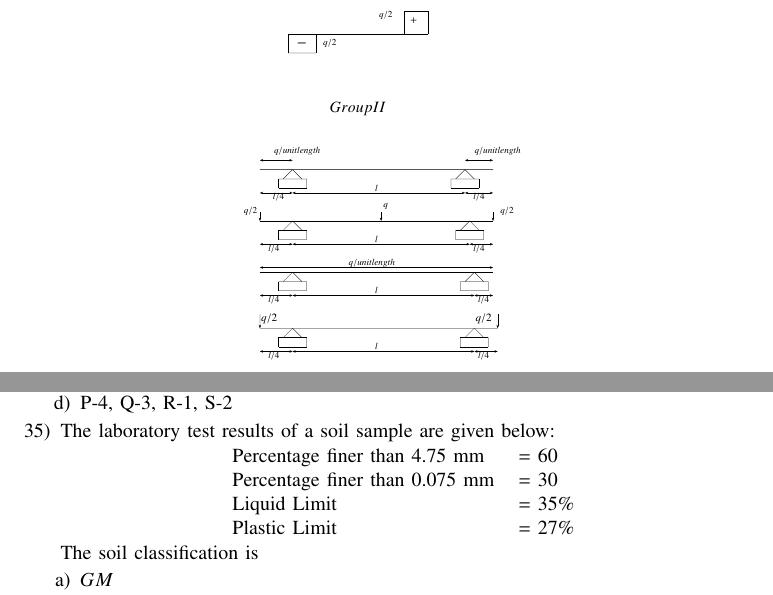
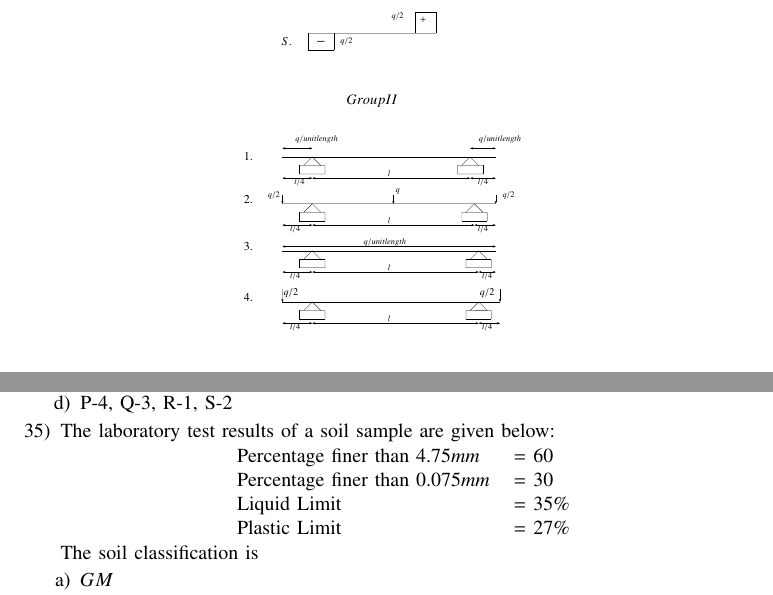
Before and after one commit to mokshith-04/Mokshith-Kumar-Reddy, a LaTeX paper (second/main.tex): two parts of pages 3 and 4 of 4, joined at a grey line, cut so that both start at the same text. Compiled offline with pdfLaTeX.

Commit message:
Add files via upload

```diff
--- a/second/main.tex
+++ b/second/main.tex
@@ -198,7 +197,3 @@ The TRUE statements are
 \centering
 \resizebox{5cm}{!}{%
 \begin{circuitikz}
-\tikzstyle{every node}=[font=\Large]
-\draw (3.5,11.75) to[short] (10.25,11.75);
-\draw (3.5,11.75) to[short] (4.5,10.75);
-\draw (4.5,10.75) to[short] (4.5,14);
@@ -209,4 +199,0 @@ The TRUE statements are
-\draw (3.5,7.5) to[short] (4.5,6.5);
-\draw (4.5,6.5) to[short] (4.5,7.5);
-\draw (10.5,7.5) to[short] (9.5,8.5);
-\draw (9.5,8.5) to[short] (9.5,7.5);
@@ -234,2 +200,4 @@ The TRUE statements are
-\draw (4,-8.5) to[short] (3.5,-9);
-\draw (4,-8.5) to[short] (4.5,-9);
+\tikzstyle{every node}=[font=\huge]
+\draw (3.5,8.5) to[short] (10.25,8.5);
+\draw (3.5,8.5) to[short] (4.5,7.5);
+\draw (4.5,7.5) to[short] (4.5,10.75);
@@ -243,0 +215 @@ The TRUE statements are
+\draw (5,-1) to[short] (5,1);
@@ -243,0 +219 @@ The TRUE statements are
+\draw (9.5,-1) to[short] (9.5,1);
@@ -276,78 +241,0 @@ The TRUE statements are
-\draw (13.75,-17) to[short] (13.25,-17.5);
-\draw (13.75,-17) to[short] (14.25,-17.5);
-\draw (13,-17.5) to[short] (14.25,-17.5);
-\draw (13.5,-17.5) to[short] (14.5,-17.5);
-\draw (13,-17.5) to[short] (13,-18);
-\draw (13,-18) to[short] (14.5,-18);
-\draw (14.5,-18) to[short] (14.5,-17.5);
-\draw [<->, >=Stealth] (4,-9.75) -- (2.25,-9.75);
-\draw [<->, >=Stealth] (4,-9.75) -- (13.25,-9.75);
-\draw [<->, >=Stealth] (14.75,-9.75) -- (13.25,-9.75);
-\draw [<->, >=Stealth] (2.25,-12.5) -- (4,-12.5);
-\draw [<->, >=Stealth] (4,-12.5) -- (13.5,-12.5);
-\draw [<->, >=Stealth] (13.5,-12.5) -- (14.75,-12.5);
-\draw [<->, >=Stealth] (14.75,-15.25) -- (13.75,-15.25);
-\draw [<->, >=Stealth] (13.75,-15.25) -- (4,-15.25);
-\draw [<->, >=Stealth] (4,-15.25) -- (2.25,-15.25);
-\draw [<->, >=Stealth] (4,-18.25) -- (2.25,-18.25);
-\draw [<->, >=Stealth] (4,-18.25) -- (13.75,-18.25);
-\draw [<->, >=Stealth] (13.75,-18.25) -- (15,-18.25);
-\draw [<->, >=Stealth] (2.25,-8) -- (4,-8);
-\draw [<->, >=Stealth] (13.25,-8) -- (14.75,-8);
-\draw [<->, >=Stealth] (2.25,-13.75) -- (14.75,-13.75);
-\draw [->, >=Stealth] (2.25,-16.25) .. controls (2.25,-16.75) and (2.25,-16.5) .. (2.25,-17) ;
-\draw [->, >=Stealth] (15,-16.25) -- (15,-17);
-\draw [->, >=Stealth] (2.25,-10.75) -- (2.25,-11.25);
-\draw [->, >=Stealth] (14.75,-10.75) -- (14.75,-11.25);
-\draw [->, >=Stealth] (8.75,-10.75) -- (8.75,-11.25);
-\node [font=\Large] at (3.75,12.75) {$ql/2$};
-\node [font=\huge] at (4.25,11.5) {-};
-\node [font=\LARGE] at (5.25,12.5) {+};
-\node [font=\Large] at (5.25,11.25) {$ql/4$};
-\node [font=\huge] at (8.5,11) {-};
-\node [font=\Large] at (9.5,12.25) {+};
-\node [font=\Large] at (8.5,12.75) {$ql/4$};
-\node [font=\Large] at (10,10.25) {$ql/2$};
-\node [font=\LARGE] at (2.5,7.25) {Q.};
-\node [font=\LARGE] at (2.5,3.25) {R.};
-\node [font=\huge] at (4.5,2.75) {-};
-\node [font=\LARGE] at (6,3.75) {+};
-\node [font=\huge] at (8.25,2.75) {-};
-\node [font=\LARGE] at (10,3.75) {+};
-\node [font=\LARGE] at (9.75,8) {+};
-\node [font=\huge] at (4.25,7.25) {-};
-\node [font=\Large] at (5,6.25) {$ql/4$};
-\node [font=\Large] at (8.5,8.5) {$ql/4$};
-\node [font=\Large] at (4.5,3.75) {$q/2$};
-\node [font=\Large] at (5.5,2.75) {$q/2$};
-\node [font=\Large] at (6.75,2.25) {$q/2$};
-\node [font=\Large] at (7.75,4) {$q/2$};
-\node [font=\Large] at (10,2.25) {$q/2$};
-\node [font=\Large] at (11.25,4) {$q/2$};
-\node [font=\LARGE] at (2.5,11.75) {P.};
-\node [font=\Large] at (6,-1.75) {$q/2$};
-\node [font=\Large] at (9,-0.25) {$q/2$};
-\node [font=\LARGE] at (10.5,-0.5) {$+$};
-\node [font=\Huge] at (4.5,-1.75) {$-$};
-\node [font=\Large] at (4.25,-7.5) {$q/unitlength$};
-\node [font=\Large] at (15,-7.5) {$q/unitlength$};
-\node [font=\Large] at (3.25,-10) {$l/4$};
-\node [font=\Large] at (8.5,-9.5) {$l$};
-\node [font=\Large] at (14,-10) {$l/4$};
-\node [font=\Large] at (9,-10.5) {$q$};
-\node [font=\Large] at (1.75,-10.75) {$q/2$};
-\node [font=\Large] at (15.5,-10.75) {$q/2$};
-\node [font=\Large] at (3,-12.75) {$l/4$};
-\node [font=\Large] at (8.5,-12.25) {$l$};
-\node [font=\Large] at (14,-12.75) {$l/4$};
-\node [font=\Large] at (8.25,-13.5) {$q/unitlength$};
-\node [font=\Large] at (3,-15.5) {$l/4$};
-\node [font=\Large] at (8.5,-15) {$l$};
-\node [font=\Large] at (14.25,-15.5) {$l/4$};
-\node [font=\LARGE] at (2.75,-16.5) {$q/2$};
-\node [font=\LARGE] at (14.25,-16.5) {$q/2$};
-\node [font=\Large] at (8.5,-18) {$l$};
-\node [font=\Large] at (3,-18.5) {$l/4$};
-\node [font=\Large] at (14.25,-18.5) {$l/4$};
-\node [font=\Huge] at (6.5,15.5) {$Group I$};
-\node [font=\Huge] at (7.5,-5.25) {$Group II$};
@@ -354,3 +280,81 @@ The TRUE statements are
+\draw (13,-21.25) to[short] (14.5,-21.25);
+\draw (14.5,-21.25) to[short] (14.5,-20.75);
+\draw [<->, >=Stealth] (4,-13) -- (2.25,-13);
+\draw [<->, >=Stealth] (4,-13) -- (13.25,-13);
+\draw [<->, >=Stealth] (14.75,-13) -- (13.25,-13);
+\draw [<->, >=Stealth] (2.25,-15.75) -- (4,-15.75);
+\draw [<->, >=Stealth] (4,-15.75) -- (13.5,-15.75);
+\draw [<->, >=Stealth] (13.5,-15.75) -- (14.75,-15.75);
+\draw [<->, >=Stealth] (14.75,-18.5) -- (13.75,-18.5);
+\draw [<->, >=Stealth] (13.75,-18.5) -- (4,-18.5);
+\draw [<->, >=Stealth] (4,-18.5) -- (2.25,-18.5);
+\draw [<->, >=Stealth] (4,-21.5) -- (2.25,-21.5);
+\draw [<->, >=Stealth] (4,-21.5) -- (13.75,-21.5);
+\draw [<->, >=Stealth] (13.75,-21.5) -- (15,-21.5);
+\draw [<->, >=Stealth] (2.25,-11.25) -- (4,-11.25);
+\draw [<->, >=Stealth] (13.25,-11.25) -- (14.75,-11.25);
+\draw [<->, >=Stealth] (2.25,-17) -- (14.75,-17);
+\draw [->, >=Stealth] (2.25,-19.5) .. controls (2.25,-20) and (2.25,-19.75) .. (2.25,-20.25) ;
+\draw [->, >=Stealth] (15,-19.5) -- (15,-20.25);
+\draw [->, >=Stealth] (2.25,-14) -- (2.25,-14.5);
+\draw [->, >=Stealth] (14.75,-14) -- (14.75,-14.5);
+\draw [->, >=Stealth] (8.75,-14) -- (8.75,-14.5);
+\node [font=\Large] at (3.75,9.5) {$ql/2$};
+\node [font=\huge] at (4.25,8.25) {-};
+\node [font=\LARGE] at (5.25,9.25) {+};
+\node [font=\Large] at (5.25,8) {$ql/4$};
+\node [font=\huge] at (8.5,7.75) {-};
+\node [font=\Large] at (9.5,9) {+};
+\node [font=\Large] at (8.5,9.5) {$ql/4$};
+\node [font=\Large] at (10,7) {$ql/2$};
+\node [font=\LARGE] at (2.5,4) {Q.};
+\node [font=\LARGE] at (2.5,0) {R.};
+\node [font=\huge] at (4.5,-0.5) {-};
+\node [font=\LARGE] at (6,0.5) {+};
+\node [font=\huge] at (8.25,-0.5) {-};
+\node [font=\LARGE] at (10,0.5) {+};
+\node [font=\LARGE] at (9.75,4.75) {+};
+\node [font=\huge] at (4.25,4) {-};
+\node [font=\Large] at (5,3) {$ql/4$};
+\node [font=\Large] at (8.5,5.25) {$ql/4$};
+\node [font=\Large] at (4.5,0.5) {$q/2$};
+\node [font=\Large] at (5.5,-0.5) {$q/2$};
+\node [font=\Large] at (6.75,-1) {$q/2$};
+\node [font=\Large] at (7.75,0.75) {$q/2$};
+\node [font=\Large] at (10,-1) {$q/2$};
+\node [font=\Large] at (11.25,0.75) {$q/2$};
+\node [font=\LARGE] at (2.5,8.5) {P.};
+\node [font=\Large] at (6,-5) {$q/2$};
+\node [font=\Large] at (9,-3.5) {$q/2$};
+\node [font=\LARGE] at (10.5,-3.75) {$+$};
+\node [font=\Huge] at (4.5,-5) {$-$};
+\node [font=\Large] at (4.25,-10.75) {$q/unitlength$};
+\node [font=\Large] at (15,-10.75) {$q/unitlength$};
+\node [font=\Large] at (3.25,-13.25) {$l/4$};
+\node [font=\Large] at (8.5,-12.75) {$l$};
+\node [font=\Large] at (14,-13.25) {$l/4$};
+\node [font=\Large] at (9,-13.75) {$q$};
+\node [font=\Large] at (1.75,-14) {$q/2$};
+\node [font=\Large] at (15.5,-14) {$q/2$};
+\node [font=\Large] at (3,-16) {$l/4$};
+\node [font=\Large] at (8.5,-15.5) {$l$};
+\node [font=\Large] at (14,-16) {$l/4$};
+\node [font=\Large] at (8.25,-16.75) {$q/unitlength$};
+\node [font=\Large] at (3,-18.75) {$l/4$};
+\node [font=\Large] at (8.5,-18.25) {$l$};
+\node [font=\Large] at (14.25,-18.75) {$l/4$};
+\node [font=\LARGE] at (2.75,-19.75) {$q/2$};
+\node [font=\LARGE] at (14.25,-19.75) {$q/2$};
+\node [font=\Large] at (8.5,-21.25) {$l$};
+\node [font=\Large] at (3,-21.75) {$l/4$};
+\node [font=\Large] at (14.25,-21.75) {$l/4$};
+\node [font=\Huge] at (6.5,12.25) {$Group I$};
+\node [font=\Huge] at (7.5,-8.5) {$Group II$};
+\node [font=\huge] at (2.5,-5) {$S.$};
+\node [font=\huge] at (0.25,-11.75) {$1.$};
+\node [font=\huge] at (0.25,-14.25) {$2.$};
+\node [font=\huge] at (0.25,-17) {$3.$};
+\node [font=\huge] at (0.25,-20) {$4.$};
 \end{circuitikz}
 }%
 
@@ -385,10 +390,10 @@ The correct match of the test with the property is
 \item The laboratory test results of a soil sample are given below:
 \begin{center}
 \begin{tabular}{l l}
-    Percentage finer than 4.75 mm & = 60 \\
-    Percentage finer than 0.075 mm & = 30 \\
-    Liquid Limit & = 35\% \\
-    Plastic Limit & = 27\%
+    Percentage finer than $4.75 mm$ & = $60$ \\
+    Percentage finer than $0.075 mm $& = $30$ \\
+    Liquid Limit & = $35$\% \\
+    Plastic Limit & = $27$\%
 \end{tabular}
 \end{center}
 The soil classification is
```
Also changed, not shown: second/main.pdf, second/main.tex (139 more changed lines), 2 other files.
